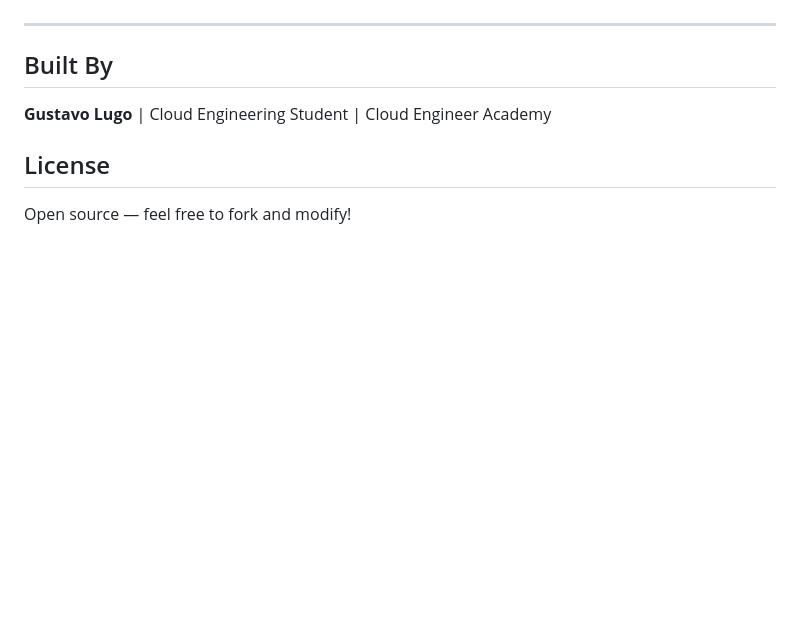
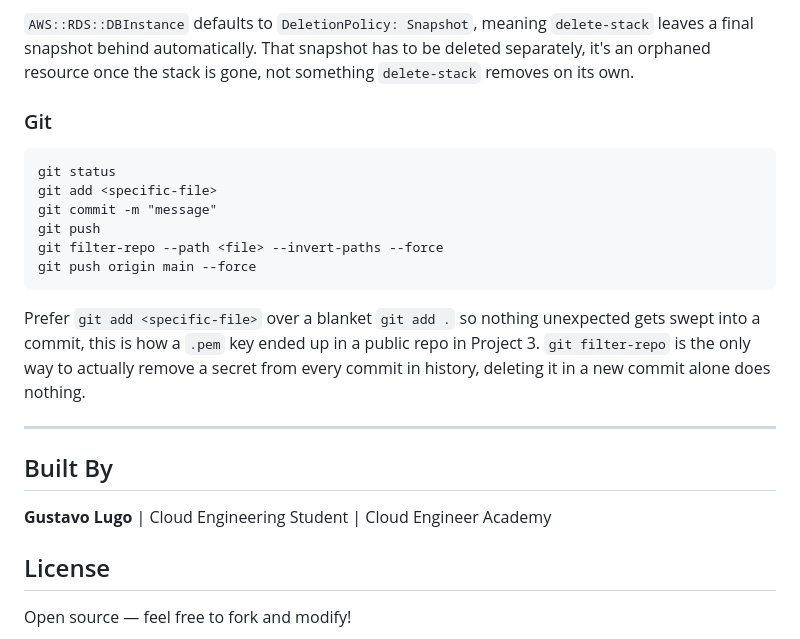
Before and after one commit to gustavolugo-MST/CEA-CloudFormation, a Markdown page: README.md, the part around one of its changes. Rendered like a GitHub page; blank space fills up the shorter version.

````diff
--- a/README.md
+++ b/README.md
@@ -413,3 +496,18 @@ aws cloudformation create-stack --stack-name rds-stack --template-body file://rd
+`AWS::RDS::DBInstance` defaults to `DeletionPolicy: Snapshot`, meaning `delete-stack` leaves a final snapshot behind automatically. That snapshot has to be deleted separately, it's an orphaned resource once the stack is gone, not something `delete-stack` removes on its own.
+
+### Git
+
+```
+git status
+git add <specific-file>
+git commit -m "message"
+git push
+git filter-repo --path <file> --invert-paths --force
+git push origin main --force
+```
+
+Prefer `git add <specific-file>` over a blanket `git add .` so nothing unexpected gets swept into a commit, this is how a `.pem` key ended up in a public repo in Project 3. `git filter-repo` is the only way to actually remove a secret from every commit in history, deleting it in a new commit alone does nothing.
+
 ---
 
 ## Built By
````
Also changed, not shown: other parts of README.md (+83 -0 lines).
